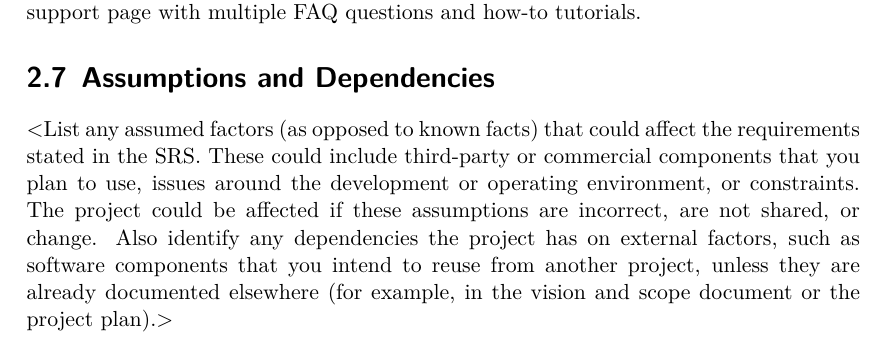
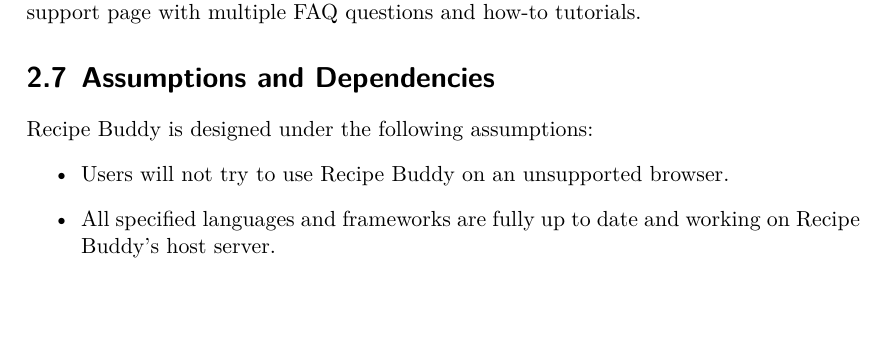
Before and after one commit to CertifiedDataBoys/Requirements-Document, a LaTeX document (srs.tex): part of page 13 of 32, cut so that both start at the same text, the shorter picture padded with empty space. Compiled offline with XeLaTeX.

Commit message:
added section 2.7

```diff
--- a/srs.tex
+++ b/srs.tex
@@ -348,15 +348,11 @@
 Recipe Buddy will feature a web-based video tutorial that will help wesbite users and visitors explore Recipe Buddy features. The Recipe Buddy software also features a support page with multiple FAQ questions and how-to tutorials.
 
 \section{Assumptions and Dependencies}
-
-$<$List any assumed factors (as opposed to known facts) that could affect the
-requirements stated in the SRS.\@ These could include third-party or commercial
-components that you plan to use, issues around the development or operating
-environment, or constraints. The project could be affected if these assumptions
-are incorrect, are not shared, or change. Also identify any dependencies the
-project has on external factors, such as software components that you intend to
-reuse from another project, unless they are already documented elsewhere (for
-example, in the vision and scope document or the project plan).$>$
+Recipe Buddy is designed under the following assumptions:
+\begin{itemize}
+    \item Users will not try to use Recipe Buddy on an unsupported browser.
+    \item All specified languages and frameworks are fully up to date and working on Recipe Buddy's host server.
+\end{itemize}
 
 \chapter{External Interface Requirements}
 
```
